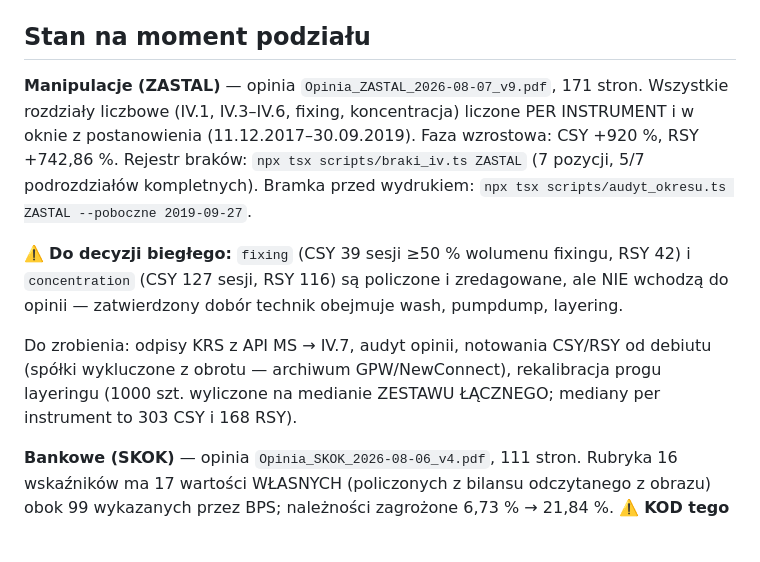
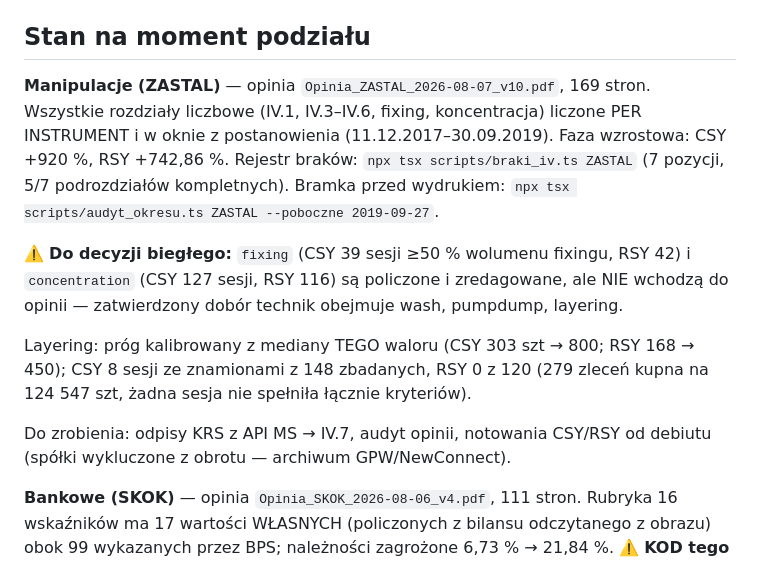
Before and after one commit to marek-deeptech/biegly-app, a Markdown page: PODZIAL-WATKOW.md, the part around the change. Drawn GitHub-style; blank space fills up the shorter version.

Commit message:
Status: v10, layering kalibrowany per walor
Co-Authored-By: Claude <noreply@anthropic.com>

```diff
--- a/PODZIAL-WATKOW.md
+++ b/PODZIAL-WATKOW.md
@@ -108,7 +108,7 @@ Pliki **wyłącznie manipulacyjne**: `ekofin*`, `aktywnosc-iv3`, `techniki-iv46`
 
 ## Stan na moment podziału
 
-**Manipulacje (ZASTAL)** — opinia `Opinia_ZASTAL_2026-08-07_v9.pdf`, 171 stron.
+**Manipulacje (ZASTAL)** — opinia `Opinia_ZASTAL_2026-08-07_v10.pdf`, 169 stron.
 Wszystkie rozdziały liczbowe (IV.1, IV.3–IV.6, fixing, koncentracja) liczone PER
 INSTRUMENT i w oknie z postanowienia (11.12.2017–30.09.2019). Faza wzrostowa:
 CSY +920 %, RSY +742,86 %. Rejestr braków: `npx tsx scripts/braki_iv.ts ZASTAL`
@@ -119,10 +119,12 @@ CSY +920 %, RSY +742,86 %. Rejestr braków: `npx tsx scripts/braki_iv.ts ZASTAL`
 i `concentration` (CSY 127 sesji, RSY 116) są policzone i zredagowane, ale NIE
 wchodzą do opinii — zatwierdzony dobór technik obejmuje wash, pumpdump, layering.
 
+Layering: próg kalibrowany z mediany TEGO waloru (CSY 303 szt → 800; RSY 168 → 450);
+CSY 8 sesji ze znamionami z 148 zbadanych, RSY 0 z 120 (279 zleceń kupna na 124 547 szt,
+żadna sesja nie spełniła łącznie kryteriów).
+
 Do zrobienia: odpisy KRS z API MS → IV.7, audyt opinii, notowania CSY/RSY od debiutu
-(spółki wykluczone z obrotu — archiwum GPW/NewConnect), rekalibracja progu layeringu
-(1000 szt. wyliczone na medianie ZESTAWU ŁĄCZNEGO; mediany per instrument to 303 CSY
-i 168 RSY).
+(spółki wykluczone z obrotu — archiwum GPW/NewConnect).
 
 **Bankowe (SKOK)** — opinia `Opinia_SKOK_2026-08-06_v4.pdf`, 111 stron.
 Rubryka 16 wskaźników ma 17 wartości WŁASNYCH (policzonych z bilansu odczytanego
```
